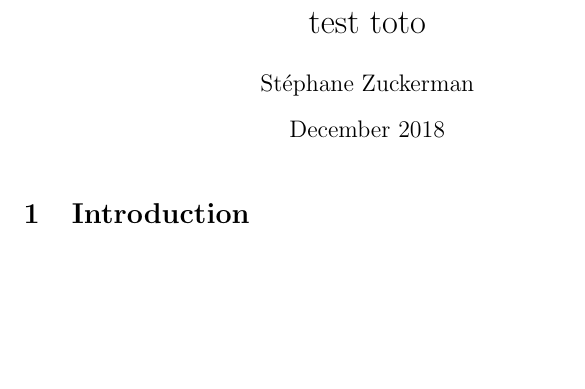
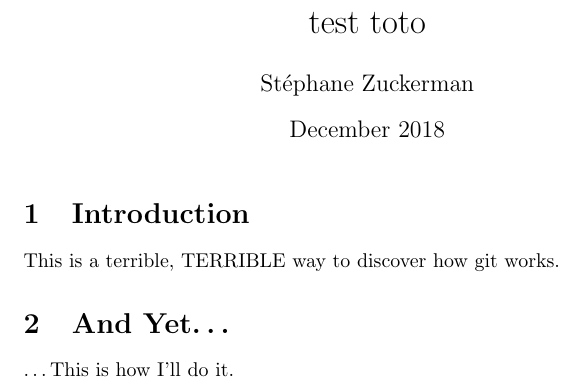
Before and after one commit to jenesuispasgoth/test-toto, a LaTeX document (main.tex): part of the page, cut so that both start at the same text, the shorter picture padded with empty space. Compiled offline with pdfLaTeX.

Commit message:
added section

```diff
--- a/main.tex
+++ b/main.tex
@@ -10,5 +10,9 @@
 \maketitle
 
 \section{Introduction}
+This is a terrible, TERRIBLE way to discover how git works.
+
+\section{And Yet\ldots}
+\ldots This is how I'll do it.
 
 \end{document}
```
